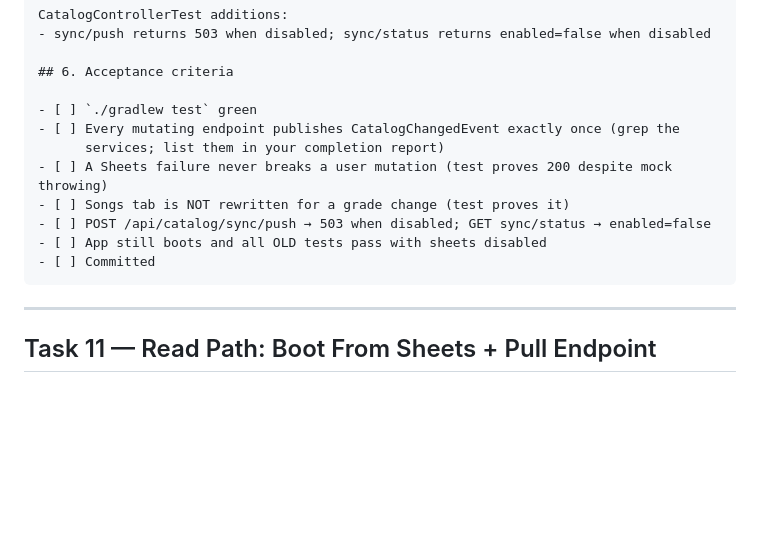
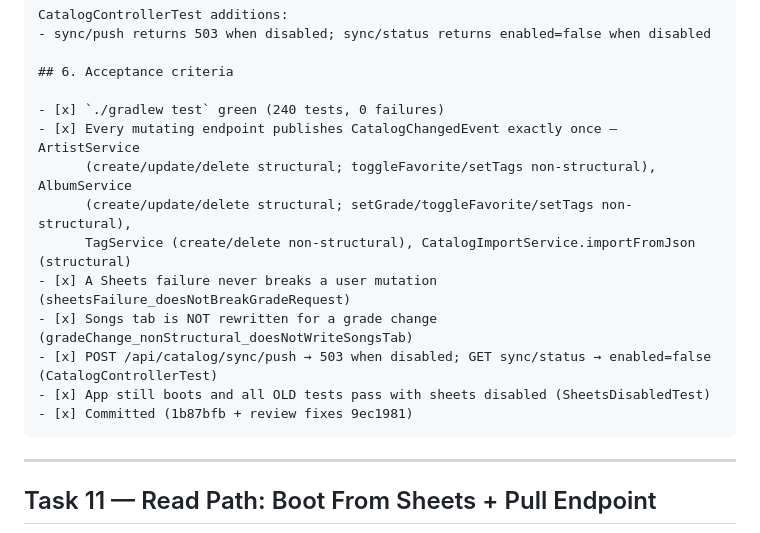
Before and after one commit to alexshamrai/music-cat, a Markdown page: task-list.md, the part around the change. GitHub-like rendering; blank space fills up the shorter version.

Commit message:
Check Task 10 acceptance boxes after verification

````diff
--- a/task-list.md
+++ b/task-list.md
@@ -287,14 +287,16 @@ CatalogControllerTest additions:
 
 ## 6. Acceptance criteria
 
-- [ ] `./gradlew test` green
-- [ ] Every mutating endpoint publishes CatalogChangedEvent exactly once (grep the
-      services; list them in your completion report)
-- [ ] A Sheets failure never breaks a user mutation (test proves 200 despite mock throwing)
-- [ ] Songs tab is NOT rewritten for a grade change (test proves it)
-- [ ] POST /api/catalog/sync/push → 503 when disabled; GET sync/status → enabled=false
-- [ ] App still boots and all OLD tests pass with sheets disabled
-- [ ] Committed
+- [x] `./gradlew test` green (240 tests, 0 failures)
+- [x] Every mutating endpoint publishes CatalogChangedEvent exactly once — ArtistService
+      (create/update/delete structural; toggleFavorite/setTags non-structural), AlbumService
+      (create/update/delete structural; setGrade/toggleFavorite/setTags non-structural),
+      TagService (create/delete non-structural), CatalogImportService.importFromJson (structural)
+- [x] A Sheets failure never breaks a user mutation (sheetsFailure_doesNotBreakGradeRequest)
+- [x] Songs tab is NOT rewritten for a grade change (gradeChange_nonStructural_doesNotWriteSongsTab)
+- [x] POST /api/catalog/sync/push → 503 when disabled; GET sync/status → enabled=false (CatalogControllerTest)
+- [x] App still boots and all OLD tests pass with sheets disabled (SheetsDisabledTest)
+- [x] Committed (1b87bfb + review fixes 9ec1981)
 ```
 
 ---
````
